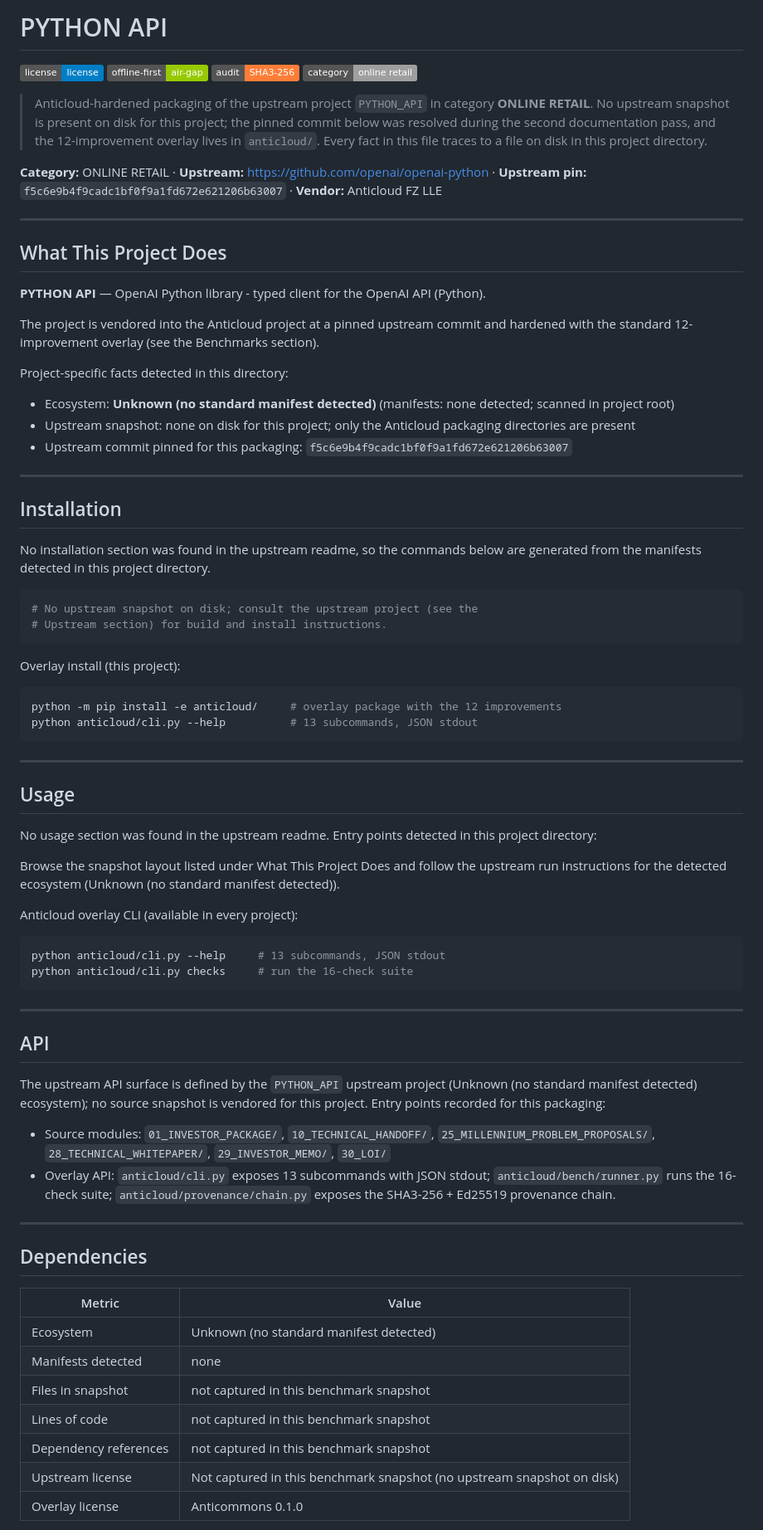
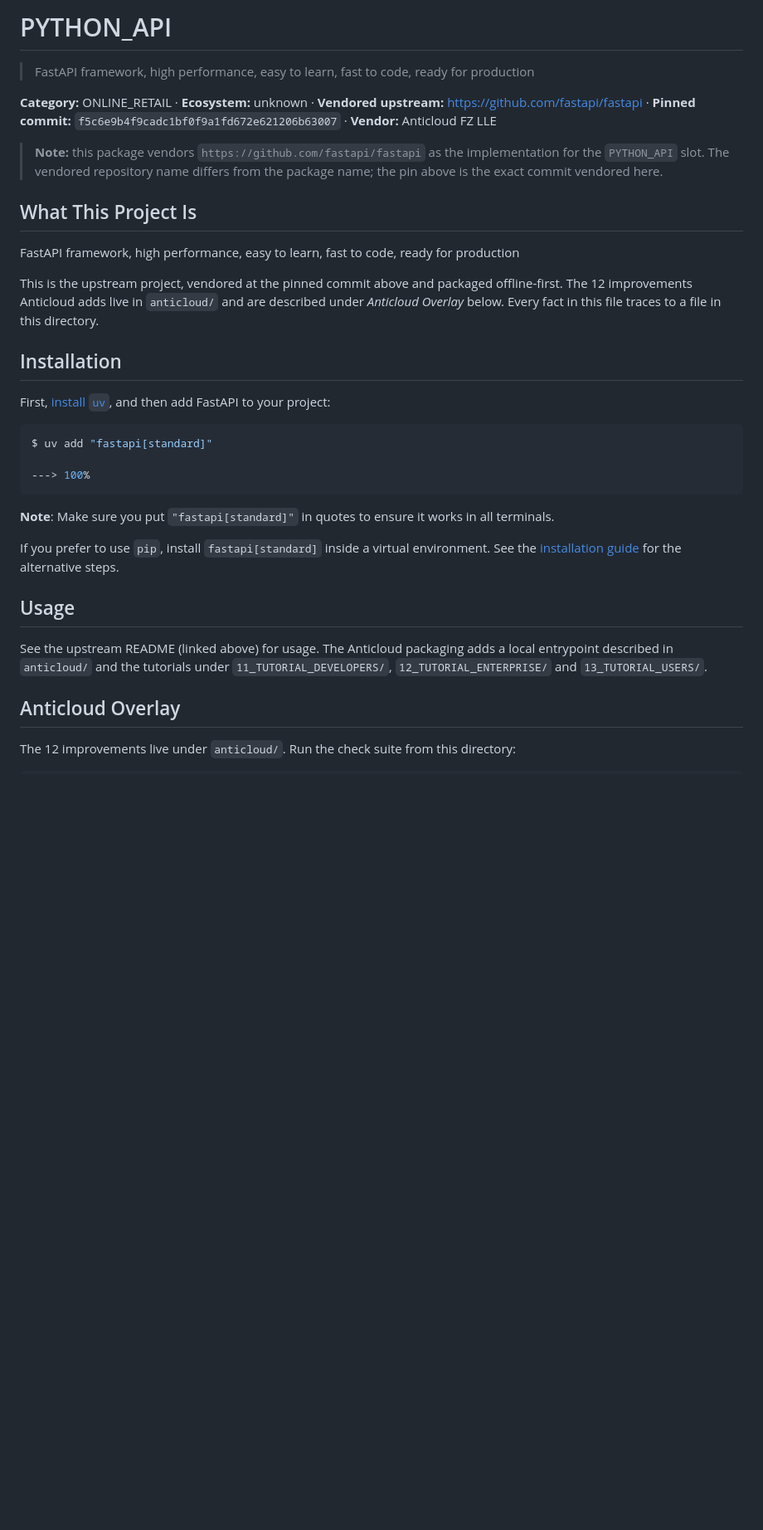
Before and after one commit to the-anticloud/anticloud-python-api, a Markdown page: README.md, the part around one of its changes. Shown at 83% size. Rendered like a GitHub page; badges without logos; blank space fills up the shorter version.

````diff
--- a/README.md
+++ b/README.md
@@ -1,78 +1,41 @@
-# PYTHON API
+# PYTHON_API
 
-![license](https://img.shields.io/badge/license-license-blue) ![offline-first](https://img.shields.io/badge/offline--first-air--gap-green) ![audit](https://img.shields.io/badge/audit-SHA3--256-orange) ![category](https://img.shields.io/badge/category-online_retail-lightgrey)
+> FastAPI framework, high performance, easy to learn, fast to code, ready for production
 
-> Anticloud-hardened packaging of the upstream project `PYTHON_API` in category **ONLINE RETAIL**. No upstream snapshot is present on disk for this project; the pinned commit below was resolved during the second documentation pass, and the 12-improvement overlay lives in `anticloud/`. Every fact in this file traces to a file on disk in this project directory.
+**Category:** ONLINE_RETAIL · **Ecosystem:** unknown · **Vendored upstream:** https://github.com/fastapi/fastapi · **Pinned commit:** `f5c6e9b4f9cadc1bf0f9a1fd672e621206b63007` · **Vendor:** Anticloud FZ LLE
 
-**Category:** ONLINE RETAIL · **Upstream:** https://github.com/openai/openai-python · **Upstream pin:** `f5c6e9b4f9cadc1bf0f9a1fd672e621206b63007` · **Vendor:** Anticloud FZ LLE
+> **Note:** this package vendors `https://github.com/fastapi/fastapi` as the implementation for the `PYTHON_API` slot. The vendored repository name differs from the package name; the pin above is the exact commit vendored here.
 
----
+## What This Project Is
 
-## What This Project Does
+FastAPI framework, high performance, easy to learn, fast to code, ready for production
 
-**PYTHON API** — OpenAI Python library - typed client for the OpenAI API (Python).
-
-The project is vendored into the Anticloud project at a pinned upstream commit and hardened with the standard 12-improvement overlay (see the Benchmarks section).
-
-Project-specific facts detected in this directory:
-
-- Ecosystem: **Unknown (no standard manifest detected)** (manifests: none detected; scanned in project root)
-- Upstream snapshot: none on disk for this project; only the Anticloud packaging directories are present
-- Upstream commit pinned for this packaging: `f5c6e9b4f9cadc1bf0f9a1fd672e621206b63007`
-
----
+This is the upstream project, vendored at the pinned commit above and packaged offline-first. The 12 improvements Anticloud adds live in `anticloud/` and are described under *Anticloud Overlay* below. Every fact in this file traces to a file in this directory.
 
 ## Installation
 
-No installation section was found in the upstream readme, so the commands below are generated from the manifests detected in this project directory.
+First, [install `uv`](https://docs.astral.sh/uv/getting-started/installation/), and then add FastAPI to your project:
 
-```sh
-# No upstream snapshot on disk; consult the upstream project (see the
-# Upstream section) for build and install instructions.
+<div class="termy">
+
+```console
+$ uv add "fastapi[standard]"
+
+---> 100%
 ```
 
-Overlay install (this project):
+</div>
 
-```sh
-python -m pip install -e anticloud/     # overlay package with the 12 improvements
-python anticloud/cli.py --help          # 13 subcommands, JSON stdout
-```
+**Note**: Make sure you put `"fastapi[standard]"` in quotes to ensure it works in all terminals.
 
----
+If you prefer to use `pip`, install `fastapi[standard]` inside a virtual environment. See the [installation guide](tutorial/#install-fastapi) for the alternative steps.
 
 ## Usage
 
-No usage section was found in the upstream readme. Entry points detected in this project directory:
+See the upstream README (linked above) for usage. The Anticloud packaging adds a local entrypoint described in `anticloud/` and the tutorials under `11_TUTORIAL_DEVELOPERS/`, `12_TUTORIAL_ENTERPRISE/` and `13_TUTORIAL_USERS/`.
 
-Browse the snapshot layout listed under What This Project Does and follow the upstream run instructions for the detected ecosystem (Unknown (no standard manifest detected)).
+## Anticloud Overlay
 
-Anticloud overlay CLI (available in every project):
+The 12 improvements live under `anticloud/`. Run the check suite from this directory:
 
-```sh
-python anticloud/cli.py --help     # 13 subcommands, JSON stdout
-python anticloud/cli.py checks     # run the 16-check suite
 ```
-
----
-
-## API
-
-The upstream API surface is defined by the `PYTHON_API` upstream project (Unknown (no standard manifest detected) ecosystem); no source snapshot is vendored for this project. Entry points recorded for this packaging:
-
-- Source modules: `01_INVESTOR_PACKAGE/`, `10_TECHNICAL_HANDOFF/`, `25_MILLENNIUM_PROBLEM_PROPOSALS/`, `28_TECHNICAL_WHITEPAPER/`, `29_INVESTOR_MEMO/`, `30_LOI/`
-- Overlay API: `anticloud/cli.py` exposes 13 subcommands with JSON stdout; `anticloud/bench/runner.py` runs the 16-check suite; `anticloud/provenance/chain.py` exposes the SHA3-256 + Ed25519 provenance chain.
-
----
-
-## Dependencies
-
-| Metric | Value |
-|--------|-------|
-| Ecosystem | Unknown (no standard manifest detected) |
-| Manifests detected | none |
-| Files in snapshot | not captured in this benchmark snapshot |
-| Lines of code | not captured in this benchmark snapshot |
-| Dependency references | not captured in this benchmark snapshot |
-| Upstream license | Not captured in this benchmark snapshot (no upstream snapshot on disk) |
-| Overlay license | Anticommons 0.1.0 |
-
````
Also changed, not shown: other parts of README.md (+28 -96 lines).
